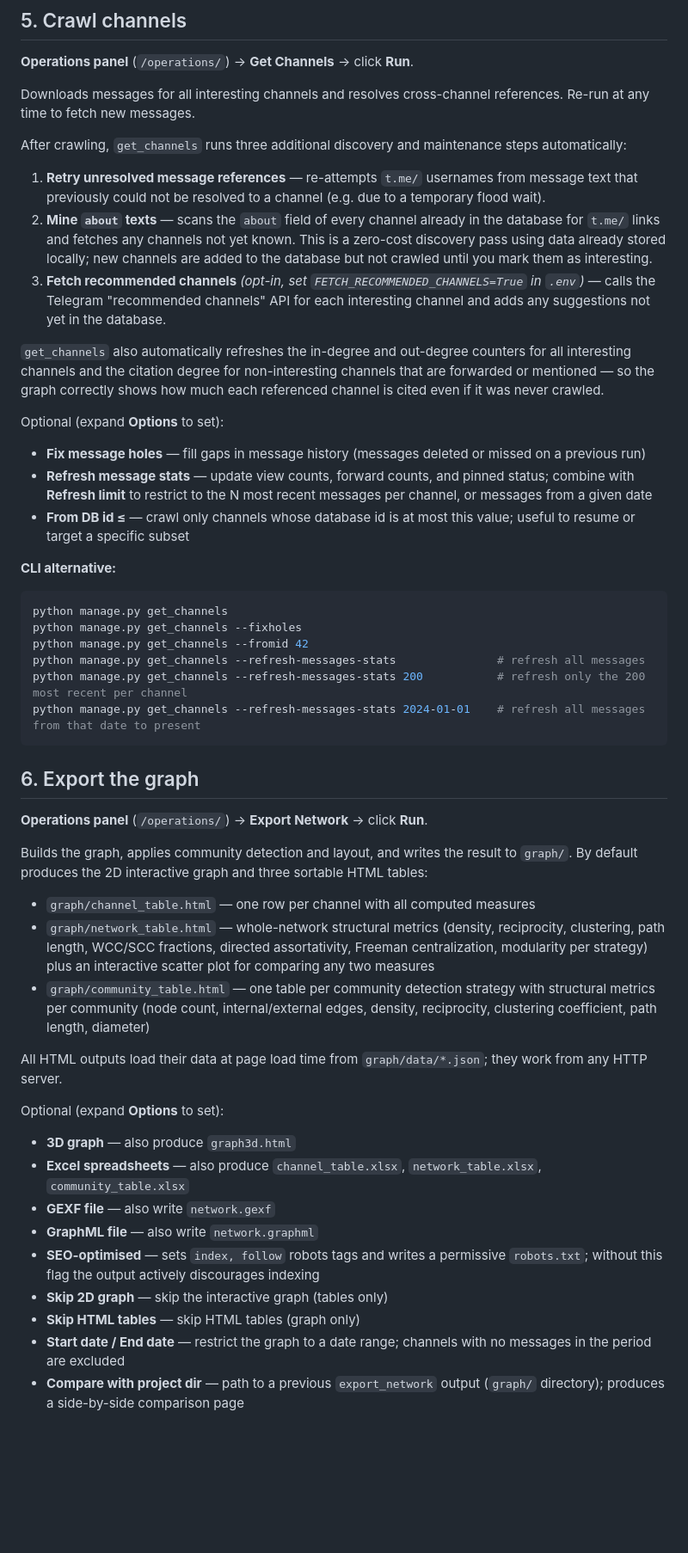
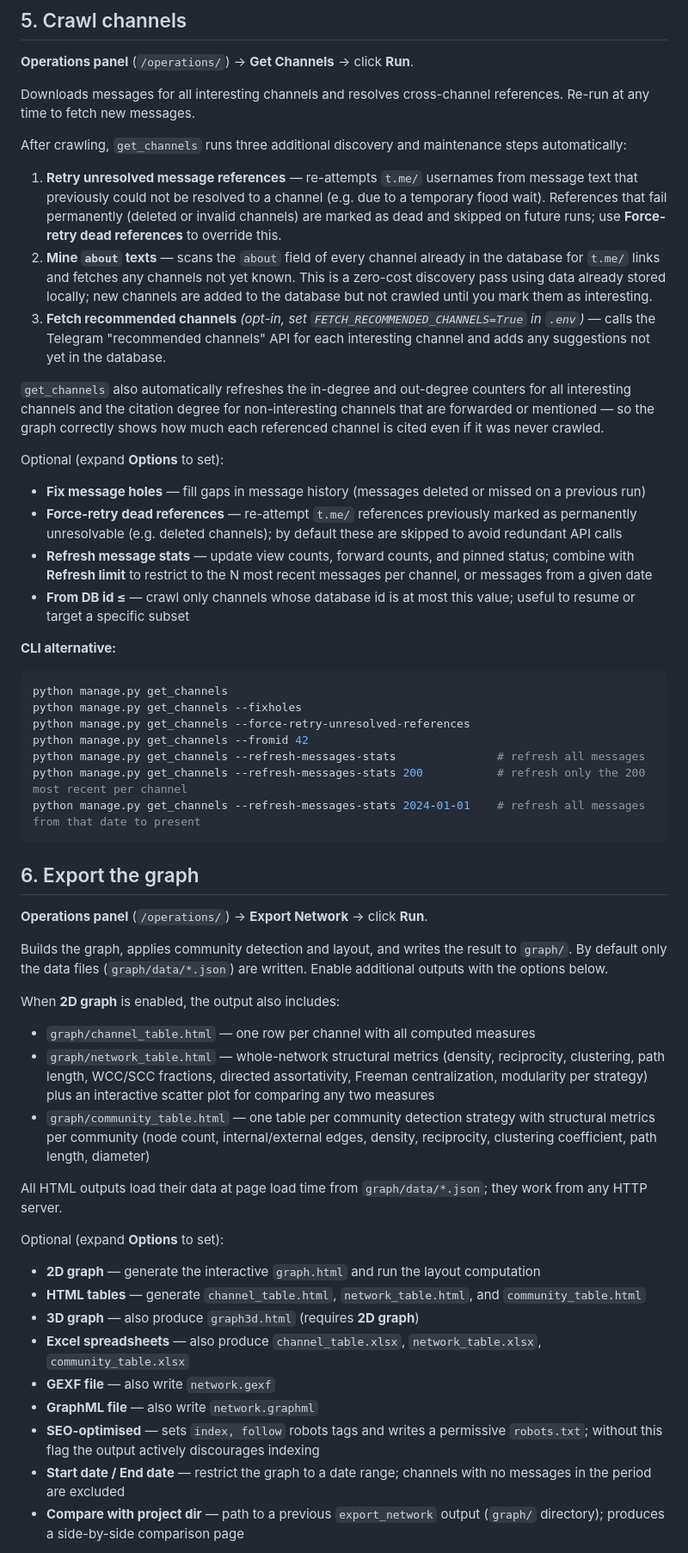
Before and after one commit to giovabal/TNExp, a Markdown page: WORKFLOW.md, the part around the change. Shown at 86% size. GitHub-like rendering; blank space fills up the shorter version.

````diff
--- a/WORKFLOW.md
+++ b/WORKFLOW.md
@@ -46,7 +46,7 @@ Downloads messages for all interesting channels and resolves cross-channel refer
 
 After crawling, `get_channels` runs three additional discovery and maintenance steps automatically:
 
-1. **Retry unresolved message references** — re-attempts `t.me/` usernames from message text that previously could not be resolved to a channel (e.g. due to a temporary flood wait).
+1. **Retry unresolved message references** — re-attempts `t.me/` usernames from message text that previously could not be resolved to a channel (e.g. due to a temporary flood wait). References that fail permanently (deleted or invalid channels) are marked as dead and skipped on future runs; use **Force-retry dead references** to override this.
 2. **Mine `about` texts** — scans the `about` field of every channel already in the database for `t.me/` links and fetches any channels not yet known. This is a zero-cost discovery pass using data already stored locally; new channels are added to the database but not crawled until you mark them as interesting.
 3. **Fetch recommended channels** *(opt-in, set `FETCH_RECOMMENDED_CHANNELS=True` in `.env`)* — calls the Telegram "recommended channels" API for each interesting channel and adds any suggestions not yet in the database.
 
@@ -55,6 +55,7 @@ After crawling, `get_channels` runs three additional discovery and maintenance s
 Optional (expand **Options** to set):
 
 - **Fix message holes** — fill gaps in message history (messages deleted or missed on a previous run)
+- **Force-retry dead references** — re-attempt `t.me/` references previously marked as permanently unresolvable (e.g. deleted channels); by default these are skipped to avoid redundant API calls
 - **Refresh message stats** — update view counts, forward counts, and pinned status; combine with **Refresh limit** to restrict to the N most recent messages per channel, or messages from a given date
 - **From DB id ≤** — crawl only channels whose database id is at most this value; useful to resume or target a specific subset
 
@@ -63,6 +64,7 @@ Optional (expand **Options** to set):
 ```sh
 python manage.py get_channels
 python manage.py get_channels --fixholes
+python manage.py get_channels --force-retry-unresolved-references
 python manage.py get_channels --fromid 42
 python manage.py get_channels --refresh-messages-stats               # refresh all messages
 python manage.py get_channels --refresh-messages-stats 200           # refresh only the 200 most recent per channel
@@ -74,7 +76,9 @@ python manage.py get_channels --refresh-messages-stats 2024-01-01    # refresh a
 **Operations panel** (`/operations/`) → **Export Network** → click **Run**.
 
 Builds the graph, applies community detection and layout, and writes the result to `graph/`.
-By default produces the 2D interactive graph and three sortable HTML tables:
+By default only the data files (`graph/data/*.json`) are written. Enable additional outputs with the options below.
+
+When **2D graph** is enabled, the output also includes:
 
 - `graph/channel_table.html` — one row per channel with all computed measures
 - `graph/network_table.html` — whole-network structural metrics (density, reciprocity, clustering, path length, WCC/SCC fractions, directed assortativity, Freeman centralization, modularity per strategy) plus an interactive scatter plot for comparing any two measures
@@ -84,13 +88,13 @@ All HTML outputs load their data at page load time from `graph/data/*.json`; the
 
 Optional (expand **Options** to set):
 
-- **3D graph** — also produce `graph3d.html`
+- **2D graph** — generate the interactive `graph.html` and run the layout computation
+- **HTML tables** — generate `channel_table.html`, `network_table.html`, and `community_table.html`
+- **3D graph** — also produce `graph3d.html` (requires **2D graph**)
 - **Excel spreadsheets** — also produce `channel_table.xlsx`, `network_table.xlsx`, `community_table.xlsx`
 - **GEXF file** — also write `network.gexf`
 - **GraphML file** — also write `network.graphml`
 - **SEO-optimised** — sets `index, follow` robots tags and writes a permissive `robots.txt`; without this flag the output actively discourages indexing
-- **Skip 2D graph** — skip the interactive graph (tables only)
-- **Skip HTML tables** — skip HTML tables (graph only)
 - **Start date / End date** — restrict the graph to a date range; channels with no messages in the period are excluded
 - **Compare with project dir** — path to a previous `export_network` output (`graph/` directory); produces a side-by-side comparison page
 
````
Also changed, not shown: CHANGELOG.md (+6 -0 lines).
